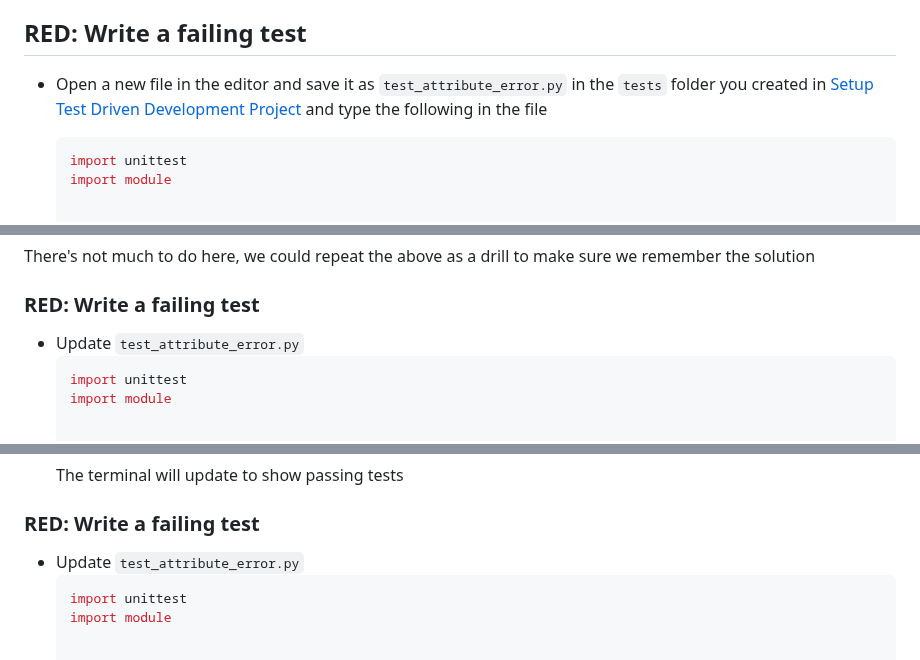
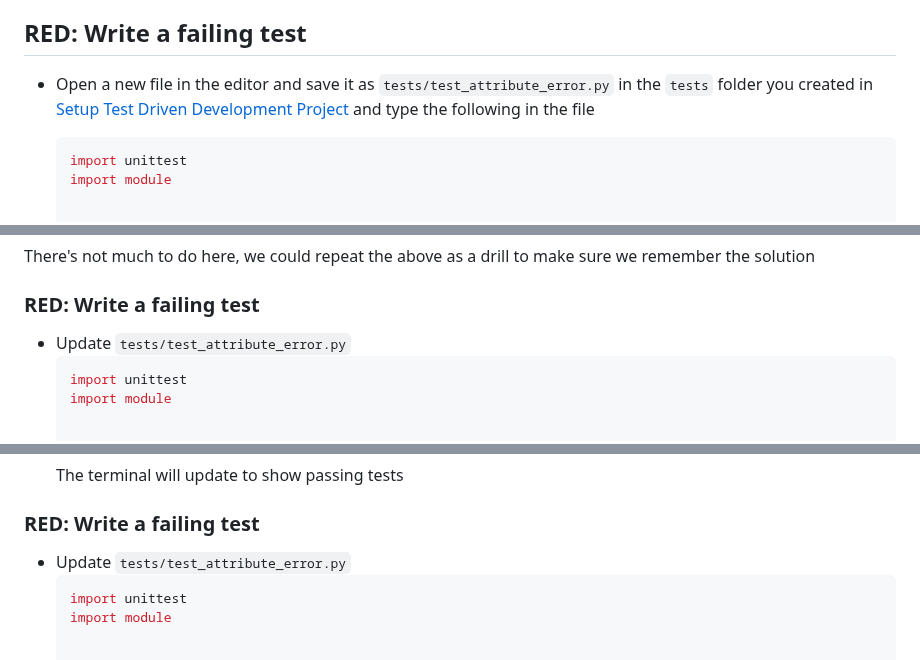
Before and after one commit to jadecobra/gym, a Markdown page: python_tdd/docs/01_TDD_ATTRIBUTE_ERROR.md, 3 parts joined by grey strips. GitHub-like rendering.

````diff
--- a/python_tdd/docs/01_TDD_ATTRIBUTE_ERROR.md
+++ b/python_tdd/docs/01_TDD_ATTRIBUTE_ERROR.md
@@ -15,7 +15,7 @@ An `AttributeError` is raised when there is a reference an attribute/property/na
 
 ## <span style="color:red">**RED**</span>: Write a failing test
 
-- Open a new file in the editor and save it as `test_attribute_error.py` in the `tests` folder you created in [Setup Test Driven Development Project](./TDD_SETUP.md) and type the following in the file
+- Open a new file in the editor and save it as `tests/test_attribute_error.py` in the `tests` folder you created in [Setup Test Driven Development Project](./TDD_SETUP.md) and type the following in the file
 
     ```python
     import unittest
@@ -117,7 +117,7 @@ An `AttributeError` is raised when there is a reference an attribute/property/na
 There's not much to do here, we could repeat the above as a drill to make sure we remember the solution
 
 ### <span style="color:red">**RED**</span>: Write a failing test
-- Update `test_attribute_error.py`
+- Update `tests/test_attribute_error.py`
     ```python
     import unittest
     import module
@@ -153,7 +153,7 @@ There's not much to do here, we could repeat the above as a drill to make sure w
     The terminal will update to show passing tests
 
 ### <span style="color:red">**RED**</span>: Write a failing test
-- Update `test_attribute_error.py`
+- Update `tests/test_attribute_error.py`
     ```python
     import unittest
     import module
````
Also changed, not shown: other parts of python_tdd/docs/01_TDD_ATTRIBUTE_ERROR.md (+3 -3 lines).
